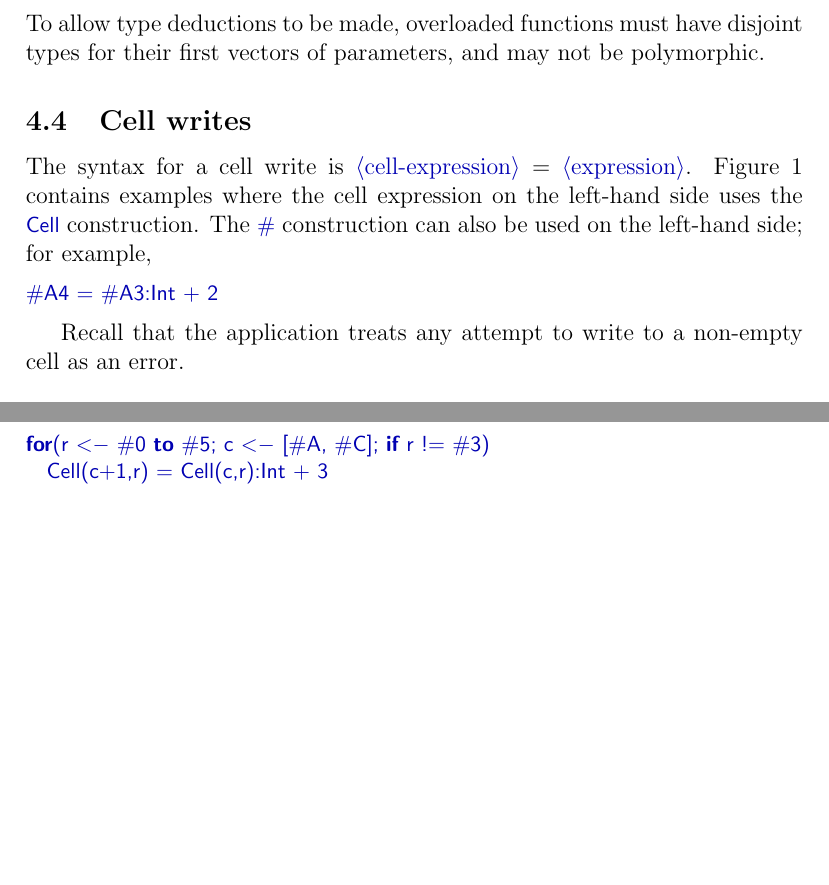
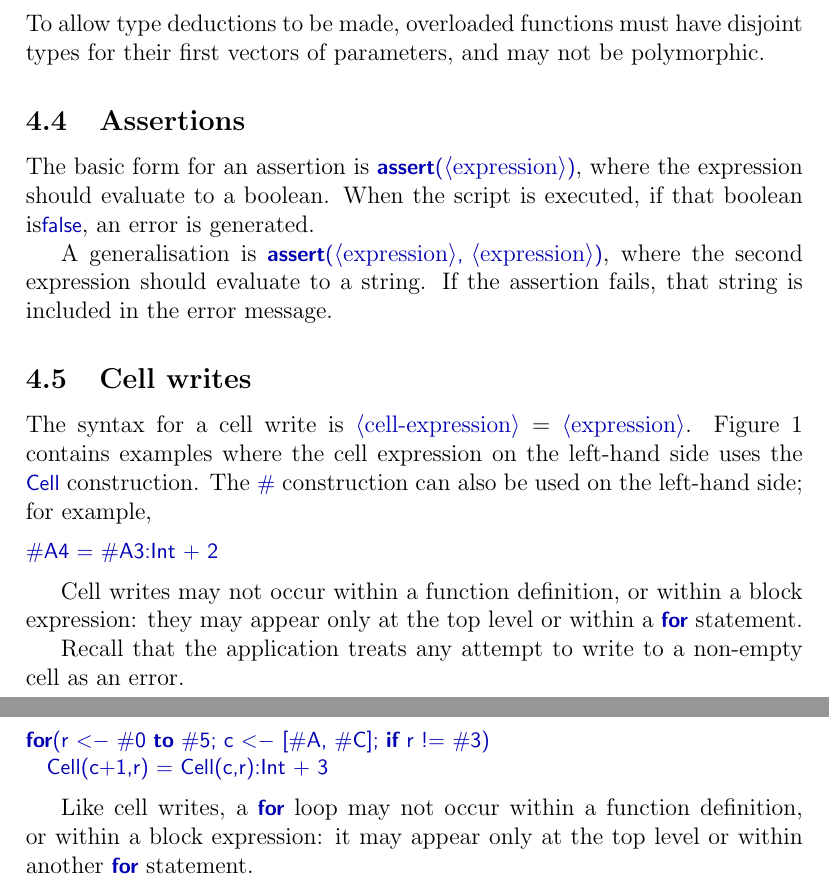
Before and after one commit to GavinLowe1967/Spreadsheet, a LaTeX document (Doc/manual.tex, which reads Doc/language.tex): two parts of pages 13 and 14 of 14, joined at a grey line, cut so that both start at the same text, the shorter picture padded with empty space. The pictures show the PDF file Doc/manual.pdf that the author committed with the source.

Commit message:
Added assertions to the manual.
Also fixed a bug whereby "match" statements weren't binding the name to the
corresponding value.

```diff
--- a/Doc/language.tex
+++ b/Doc/language.tex
@@ -321,6 +321,16 @@ val y = double(#A4: Float) // Float => Float instance.
 To allow type deductions to be made, overloaded functions must have disjoint
 types for their first vectors of parameters, and may not be polymorphic.
 
+\subsection{Assertions}
+
+The basic form for an assertion is |assert(|\syntax{expression}|)|, where
+the expression should evaluate to a boolean.  When the script is executed, if
+that boolean is|false|, an error is generated.
+
+A generalisation is |assert(|\syntax{expression}|, |\syntax{expression}|)|,
+where the second expression should evaluate to a string.  If the assertion
+fails, that string is included in the error message.
+
 %%%%%%%%%%%%%%%%%%%%%%%%%%%%%%%%%%%%%%%%%%%%%%%%%%%%%%%
 
 \subsection{Cell writes}
@@ -334,10 +344,14 @@ can also be used on the left-hand side; for example,
 #A4 = #A3:Int + 2
 \end{scala}
 
+Cell writes may not occur within a function definition, or within a block
+expression: they may appear only at the top level or within a |for| statement.
+
 Recall that the application treats any attempt to write to a non-empty cell as
 an error.
 
 %%%%%%%%%%%%%%%%%%%%%%%%%%%%%%%%%%%%%%%%%%%%%%%%%%%%%%%
+
 
 \subsection{{\scalashape for} loops}
 \label{ssec:for-loops}
@@ -361,3 +375,7 @@ A |for| loop may have multiple generators, or boolean filters; for example,
 for(r <- #0 to #5; c <- [#A, #C]; if r != #3)
   Cell(c+1,r) = Cell(c,r):Int + 3
 \end{scala}
+
+Like cell writes, a |for| loop may not occur within a function definition, or
+within a block expression: it may appear only at the top level or within
+another |for| statement.
```
Also changed, not shown: Doc/example.tex (+5 -3 lines), Doc/manual.tex (+2 -0 lines), Doc/using.tex (+2 -0 lines), Doc/manual.pdf, 8 other files.
